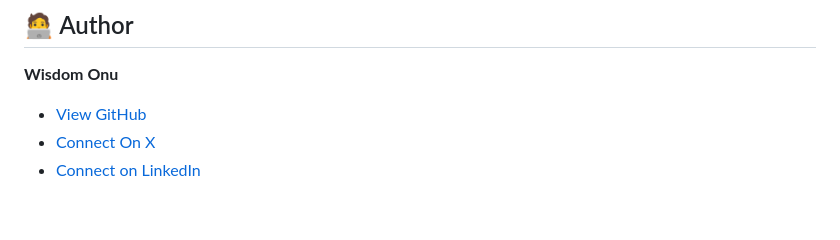
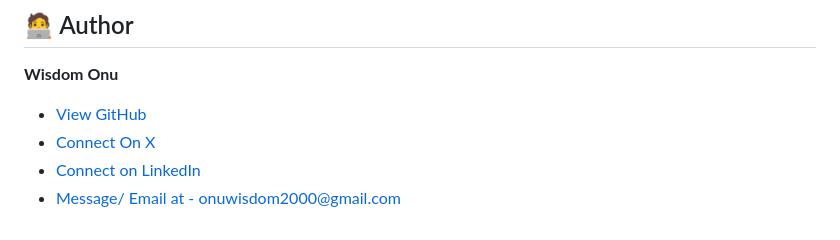
Before and after one commit to OnuWisdom/WixFlixx, a Markdown page: README.md, the part around the change. Rendered like a GitHub page.

```diff
--- a/README.md
+++ b/README.md
@@ -101,3 +101,4 @@ This project is licensed under the [MIT License](LICENSE).
 - [View GitHub](https://github.com/OnuWisdom)
 - [Connect On X](https://x.com/whisdomseven)
 - [Connect on LinkedIn](https://www.linkedin.com/in/wisdom-onu-5450a434b/)
+- [Message/ Email at - onuwisdom2000@gmail.com](onuwisdom2000@gmail.com)
```
